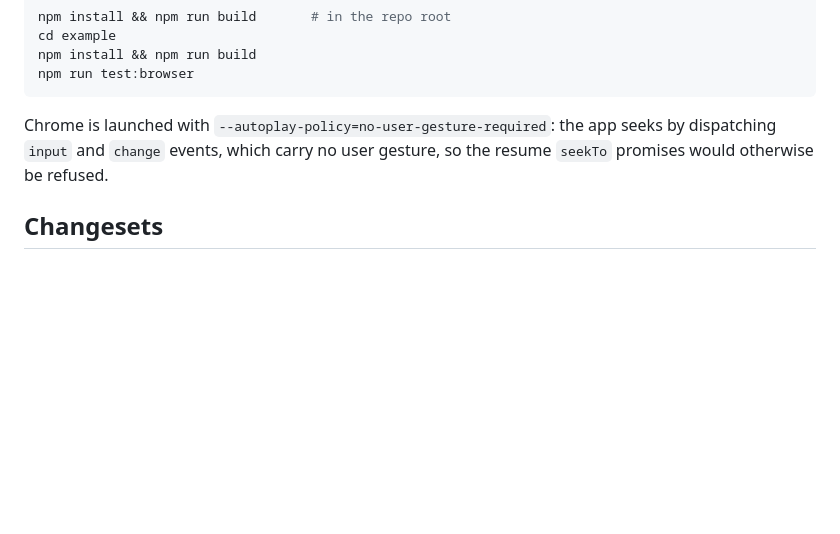
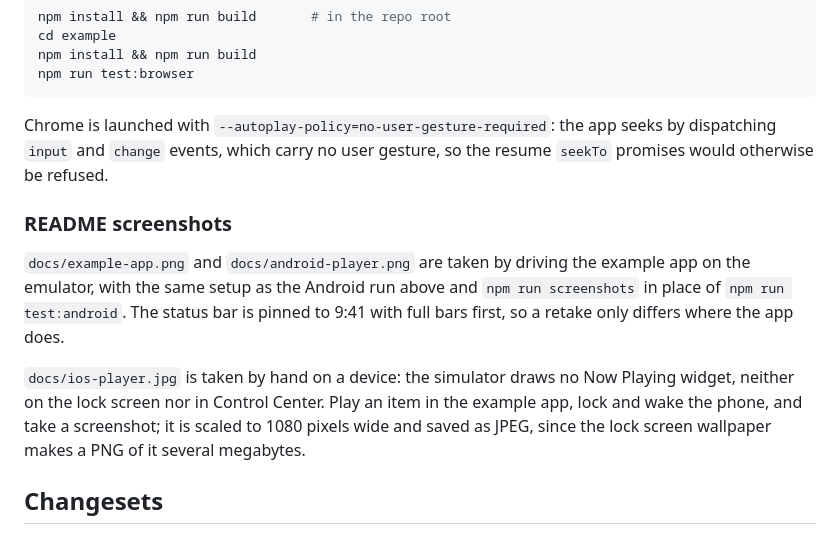
Before and after one commit to smartcompanion-app/native-audio-player, a Markdown page: CONTRIBUTING.md, the part around the change. Rendered like a GitHub page; blank space fills up the shorter version.

```diff
--- a/CONTRIBUTING.md
+++ b/CONTRIBUTING.md
@@ -118,6 +118,12 @@ npm run test:browser
 
 Chrome is launched with `--autoplay-policy=no-user-gesture-required`: the app seeks by dispatching `input` and `change` events, which carry no user gesture, so the resume `seekTo` promises would otherwise be refused.
 
+### README screenshots
+
+`docs/example-app.png` and `docs/android-player.png` are taken by driving the example app on the emulator, with the same setup as the Android run above and `npm run screenshots` in place of `npm run test:android`. The status bar is pinned to 9:41 with full bars first, so a retake only differs where the app does.
+
+`docs/ios-player.jpg` is taken by hand on a device: the simulator draws no Now Playing widget, neither on the lock screen nor in Control Center. Play an item in the example app, lock and wake the phone, and take a screenshot; it is scaled to 1080 pixels wide and saved as JPEG, since the lock screen wallpaper makes a PNG of it several megabytes.
+
 ## Changesets
 
 Any pull request that changes something users would notice needs a changeset — it is what produces the version bump and the `CHANGELOG.md` entry.
```
Also changed, not shown: README.md (+3 -3 lines), docs/android-player.png (added), docs/demo-app-screen.png (deleted), docs/example-app.png (added), docs/ios-player.jpg (added), 3 other files.
